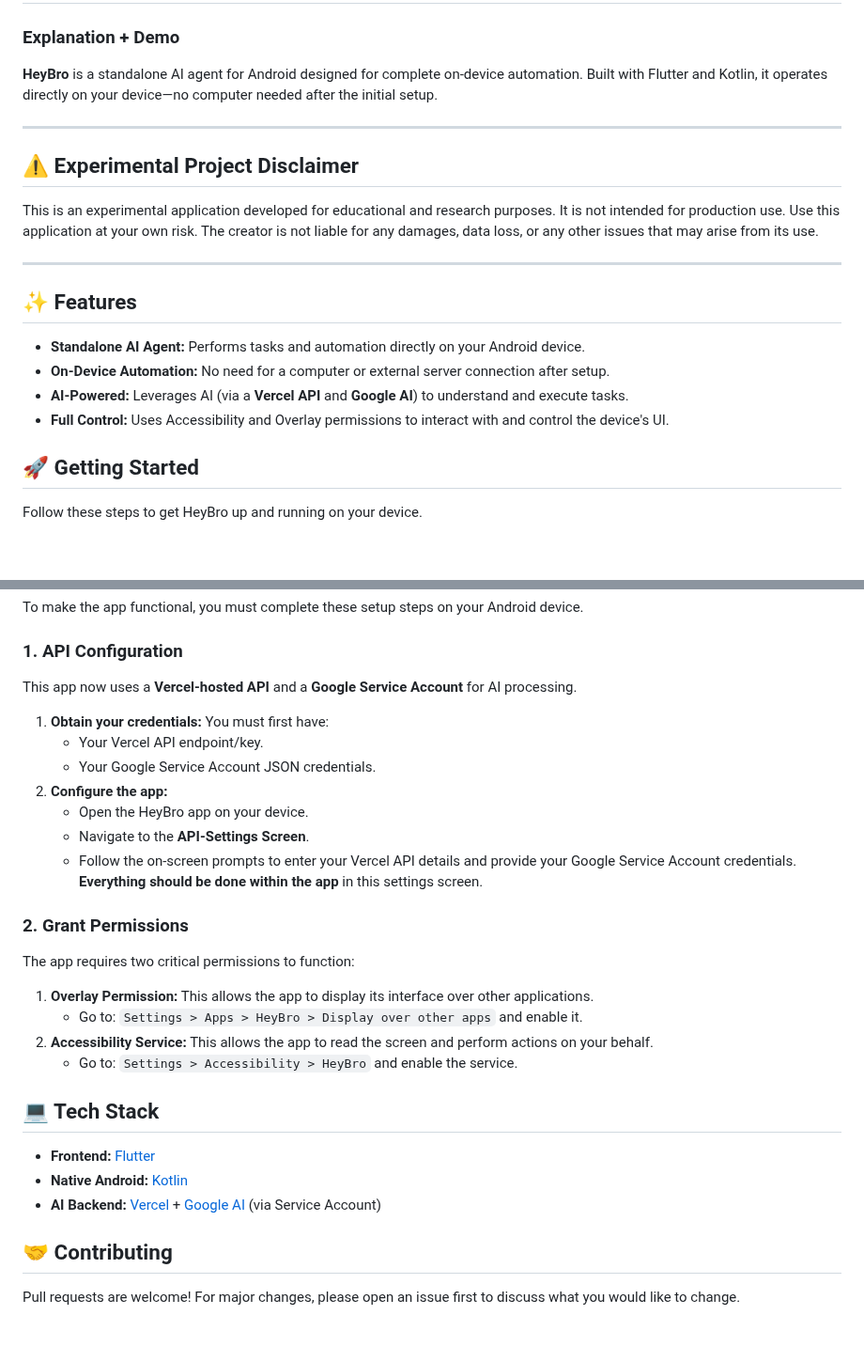
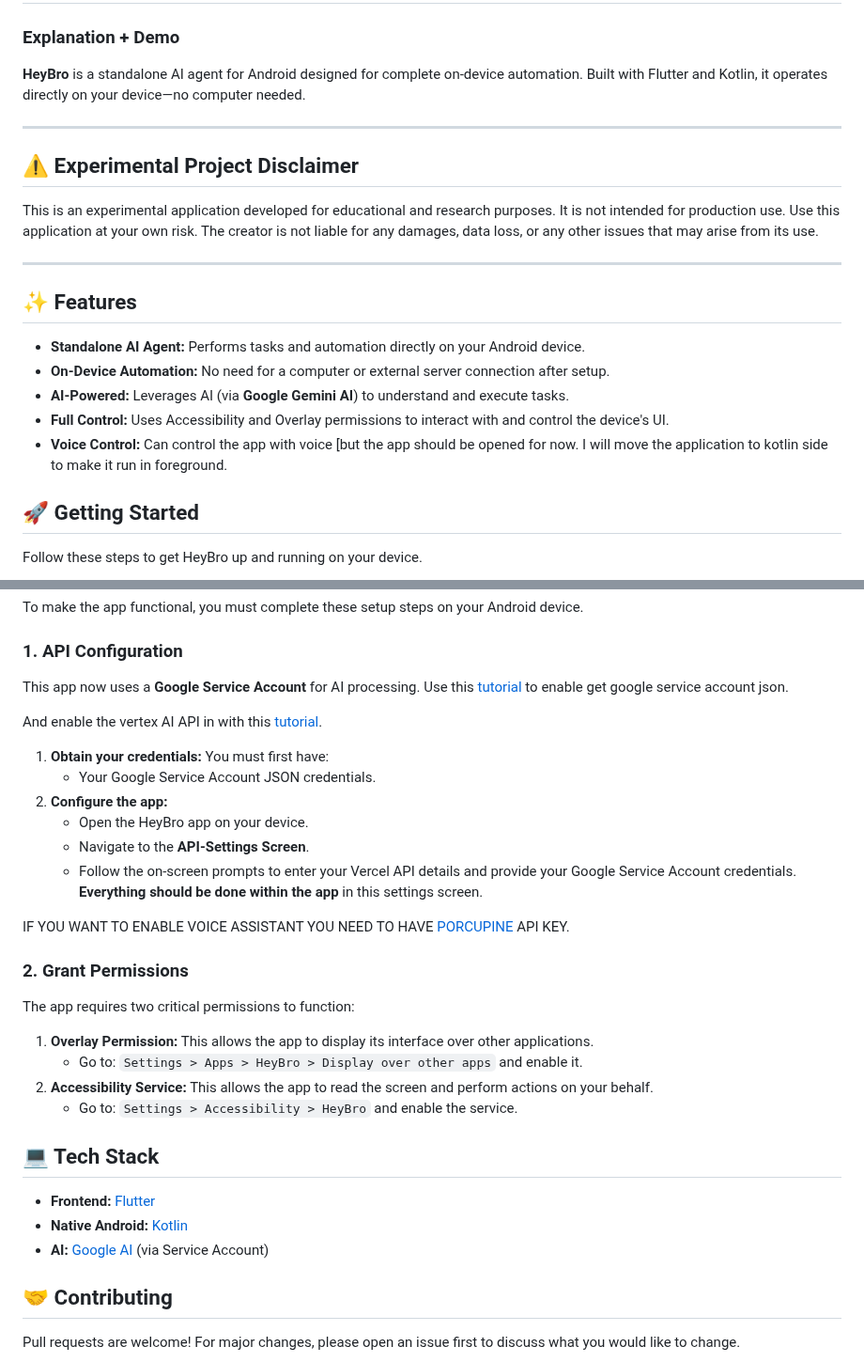
Before and after one commit to iamvaar-dev/heybro, a Markdown page: README.md, 2 parts joined by grey strips. Shown at 94% size. GitHub-like rendering; blank space fills up the shorter version.

Commit message:
Revise README for HeyBro project details and API
Updated project description and API configuration details.

```diff
--- a/README.md
+++ b/README.md
@@ -8,7 +8,7 @@
 [](https://github.com/iamvaar-dev/heybro)
 [](https://github.com/iamvaar-dev/heybro)
 
-**HeyBro** is a standalone AI agent for Android designed for complete on-device automation. Built with Flutter and Kotlin, it operates directly on your device—no computer needed after the initial setup.
+**HeyBro** is a standalone AI agent for Android designed for complete on-device automation. Built with Flutter and Kotlin, it operates directly on your device—no computer needed.
 
 -----
 
@@ -22,8 +22,9 @@ This is an experimental application developed for educational and research purpo
 
   * **Standalone AI Agent:** Performs tasks and automation directly on your Android device.
   * **On-Device Automation:** No need for a computer or external server connection after setup.
-  * **AI-Powered:** Leverages AI (via a **Vercel API** and **Google AI**) to understand and execute tasks.
+  * **AI-Powered:** Leverages AI (via **Google Gemini AI**) to understand and execute tasks.
   * **Full Control:** Uses Accessibility and Overlay permissions to interact with and control the device's UI.
+  * **Voice Control:** Can control the app with voice [but the app should be opened for now. I will move the application to kotlin side to make it run in foreground.
 
 ## 🚀 Getting Started
 
@@ -80,15 +81,20 @@ To make the app functional, you must complete these setup steps on your Android
 
 ### 1\. API Configuration
 
-This app now uses a **Vercel-hosted API** and a **Google Service Account** for AI processing.
+This app now uses a **Google Service Account** for AI processing. Use this [tutorial](https://www.youtube.com/watch?v=gjAVd784WqE) to enable get google service account json.
+
+And enable the vertex AI API in with this [tutorial](https://youtu.be/Tt9poEVzQ6g?si=4QeqFaSWnq2MNUD1).
+
 
 1.  **Obtain your credentials:** You must first have:
-      * Your Vercel API endpoint/key.
       * Your Google Service Account JSON credentials.
 2.  **Configure the app:**
       * Open the HeyBro app on your device.
       * Navigate to the **API-Settings Screen**.
       * Follow the on-screen prompts to enter your Vercel API details and provide your Google Service Account credentials. **Everything should be done within the app** in this settings screen.
+
+
+IF YOU WANT TO ENABLE VOICE ASSISTANT YOU NEED TO HAVE [PORCUPINE](https://picovoice.ai/platform/porcupine/) API KEY.
 
 ### 2\. Grant Permissions
 
@@ -103,7 +109,7 @@ The app requires two critical permissions to function:
 
   * **Frontend:** [Flutter](https://flutter.dev/)
   * **Native Android:** [Kotlin](https://kotlinlang.org/)
-  * **AI Backend:** [Vercel](https://vercel.com/) + [Google AI](https://ai.google/) (via Service Account)
+  * **AI:** [Google AI](https://ai.google/) (via Service Account)
 
 ## 🤝 Contributing
 
```
